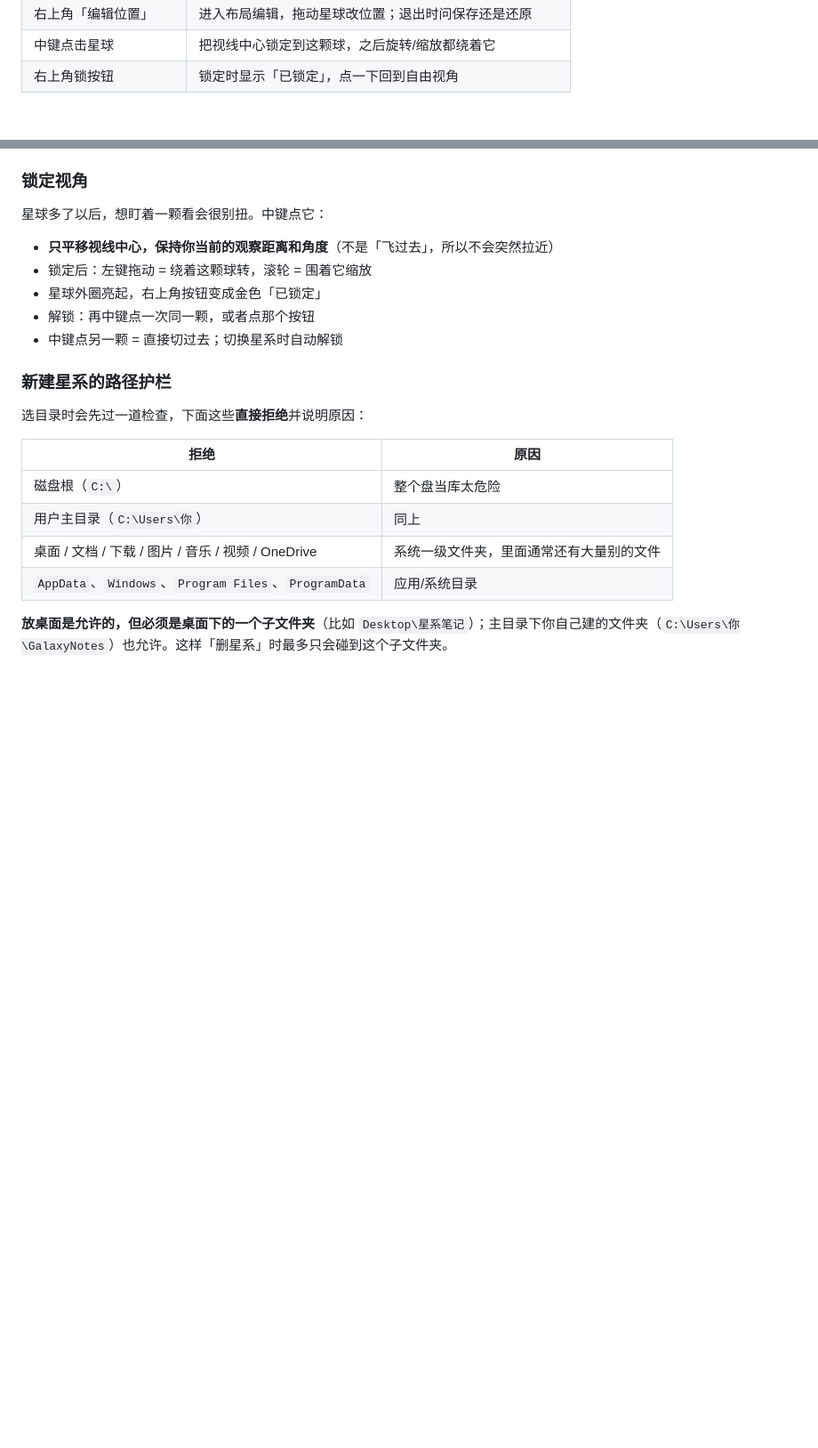
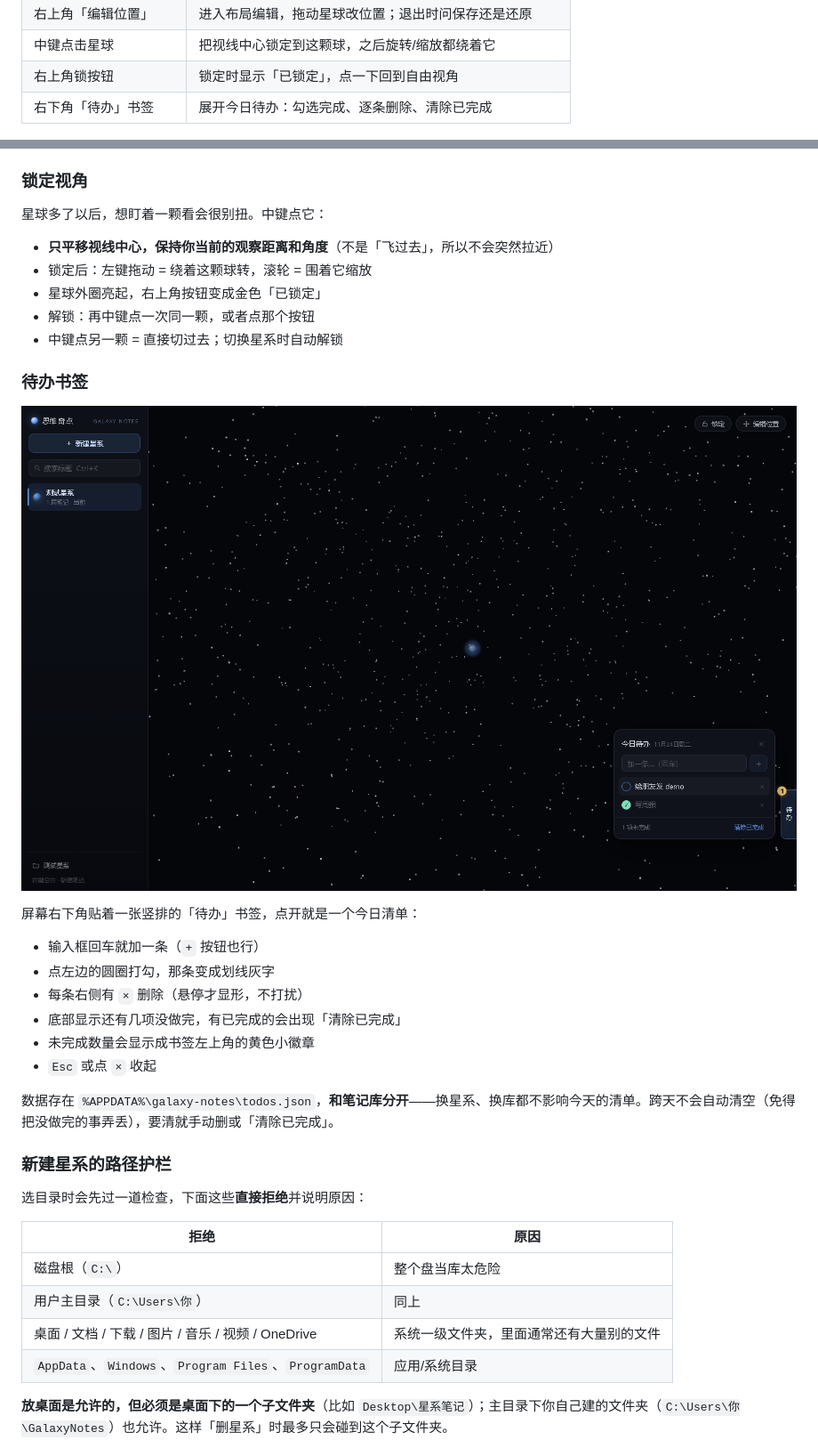
Before and after one commit to sbwd2333-rgb/Galaxy-notes, a Markdown page: README.md, 2 parts joined by grey strips. Shown at 89% size. GitHub-like rendering; pictures changed too: docs/screenshots/todo.png (added); blank space fills up the shorter version.

Commit message:
feat: 右下角待办书签
- 竖排书签贴在右下角，点开展开今日待办面板，再点或 Esc 收起
- 回车加一条；圆圈勾选变划线灰字；每条右侧 x 删除；可一键清除已完成
- 未完成数量显示为书签角标
- 数据存 userData/todos.json，与笔记库分离，换星系不影响
- 测试：todo-test 覆盖增删勾选/清除/收起；cdp-todo-persist 验证重启后仍在

```diff
--- a/README.md
+++ b/README.md
@@ -115,6 +115,7 @@ pnpm dist
 | 右上角「编辑位置」 | 进入布局编辑，拖动星球改位置；退出时问保存还是还原 |
 | 中键点击星球 | 把视线中心锁定到这颗球，之后旋转/缩放都绕着它 |
 | 右上角锁按钮 | 锁定时显示「已锁定」，点一下回到自由视角 |
+| 右下角「待办」书签 | 展开今日待办：勾选完成、逐条删除、清除已完成 |
 
 ![锁定视角](docs/screenshots/lock.png)
 
@@ -157,6 +158,21 @@ pnpm dist
 - 星球外圈亮起，右上角按钮变成金色「已锁定」
 - 解锁：再中键点一次同一颗，或者点那个按钮
 - 中键点另一颗 = 直接切过去；切换星系时自动解锁
+
+### 待办书签
+
+![待办](docs/screenshots/todo.png)
+
+屏幕右下角贴着一张竖排的「待办」书签，点开就是一个今日清单：
+
+- 输入框回车就加一条（`+` 按钮也行）
+- 点左边的圆圈打勾，那条变成划线灰字
+- 每条右侧有 `×` 删除（悬停才显形，不打扰）
+- 底部显示还有几项没做完，有已完成的会出现「清除已完成」
+- 未完成数量会显示成书签左上角的黄色小徽章
+- `Esc` 或点 `×` 收起
+
+数据存在 `%APPDATA%\galaxy-notes\todos.json`，**和笔记库分开**——换星系、换库都不影响今天的清单。跨天不会自动清空（免得把没做完的事弄丢），要清就手动删或「清除已完成」。
 
 ### 新建星系的路径护栏
 
```
Also changed, not shown: 10 other files.
